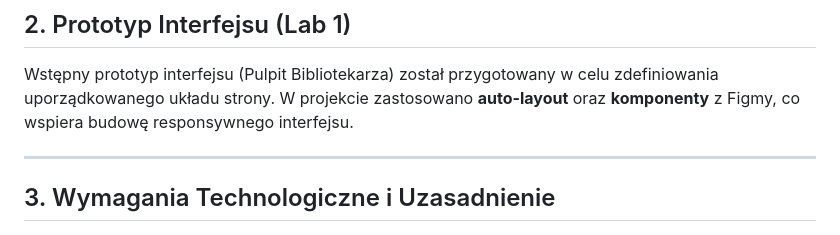
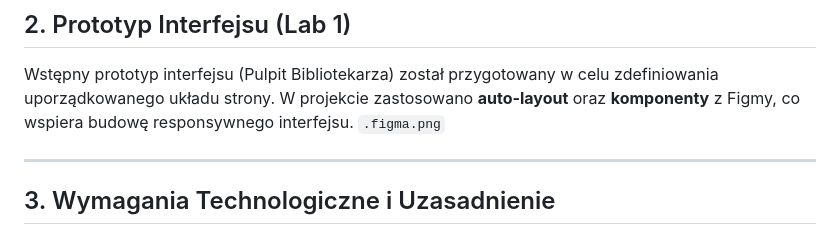
Before and after one commit to barthig/Biblioteka, a Markdown page: README.md, the part around the change. Drawn GitHub-style.

Commit message:
Update README with Figma design reference
Added a reference to the Figma design file in the README.

```diff
--- a/README.md
+++ b/README.md
@@ -24,6 +24,7 @@
 ## 2. Prototyp Interfejsu (Lab 1)
 
 Wstępny prototyp interfejsu (Pulpit Bibliotekarza) został przygotowany w celu zdefiniowania uporządkowanego układu strony. W projekcie zastosowano **auto-layout** oraz **komponenty** z Figmy, co wspiera budowę responsywnego interfejsu.
+`.figma.png`
 
 ---
 
```
